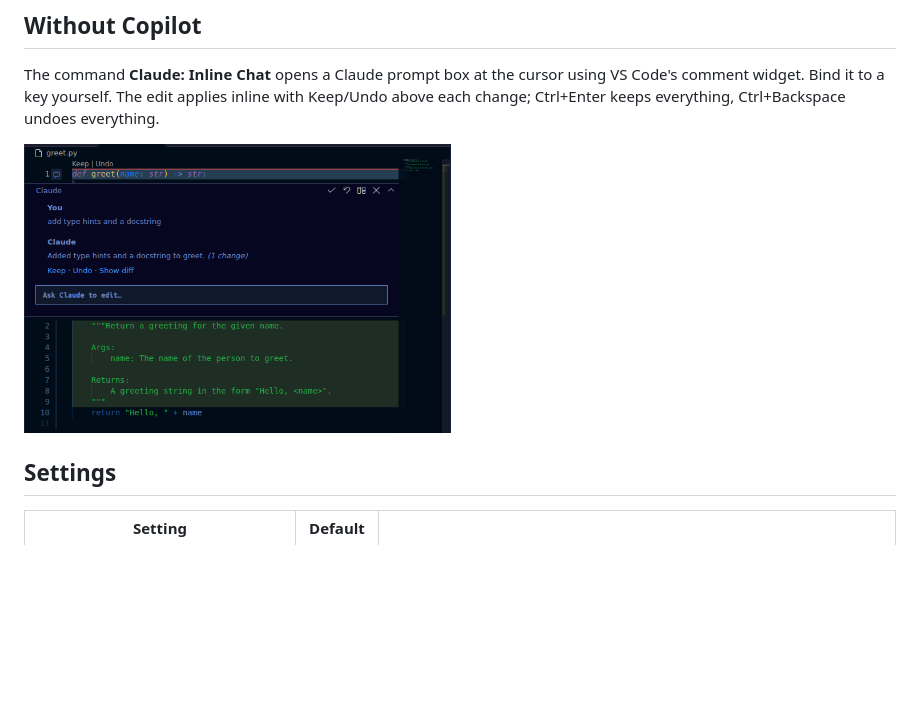
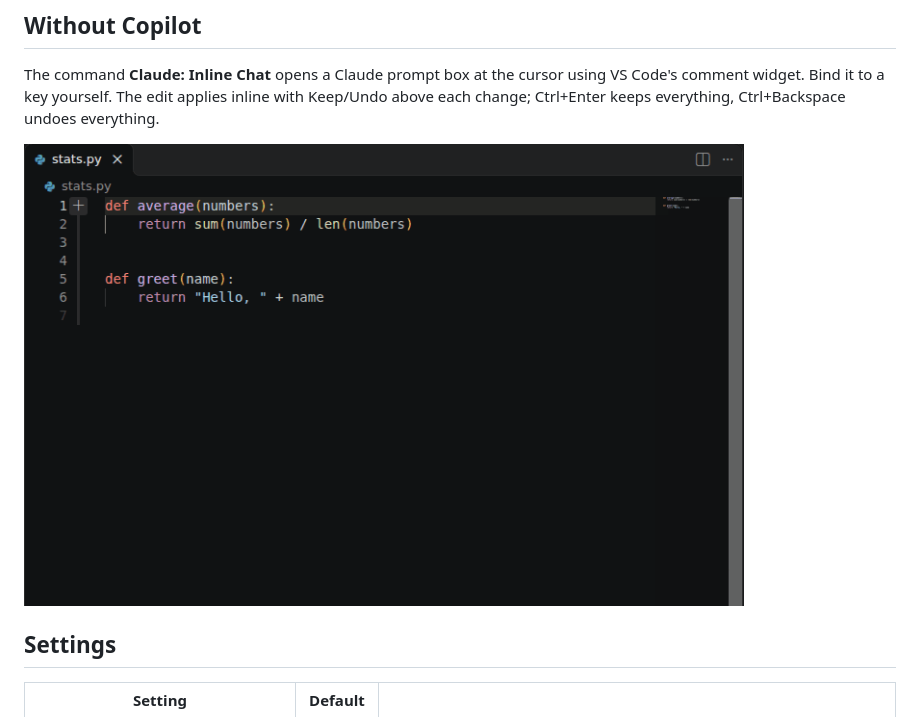
Before and after one commit to HelgiHelgasonCMD/skills, a Markdown page: vscode/claude-inline/README.md, the part around one of its changes. Rendered like a GitHub page; pictures changed too: docs/claude-inline/2-review.png (deleted), docs/claude-inline/gifs/claude-inline-box.gif (added); blank space fills up the shorter version.

```diff
--- a/vscode/claude-inline/README.md
+++ b/vscode/claude-inline/README.md
@@ -54,9 +59,7 @@ The command **Claude: Inline Chat** opens a Claude prompt box at the cursor usin
 widget. Bind it to a key yourself. The edit applies inline with Keep/Undo above each change;
 Ctrl+Enter keeps everything, Ctrl+Backspace undoes everything.
 
-<p>
-  <img src="https://raw.githubusercontent.com/HelgiHelgasonCMD/skills/main/docs/claude-inline/2-review.png" width="49%" alt="Fallback box with Keep and Undo">
-</p>
+<img src="https://raw.githubusercontent.com/HelgiHelgasonCMD/skills/main/docs/claude-inline/gifs/claude-inline-box.gif" width="720" alt="Claude: Inline Chat box: request, two changes, Keep one, Undo the other">
 
 ## Settings
 
```
Also changed, not shown: other parts of vscode/claude-inline/README.md (+8 -3 lines), docs/claude-inline/0-copilot-ctrl-i.png (deleted), docs/claude-inline/gifs/copilot-chat-agent.gif (added), docs/claude-inline/gifs/copilot-ctrl-i.gif (added), 12 other files.
